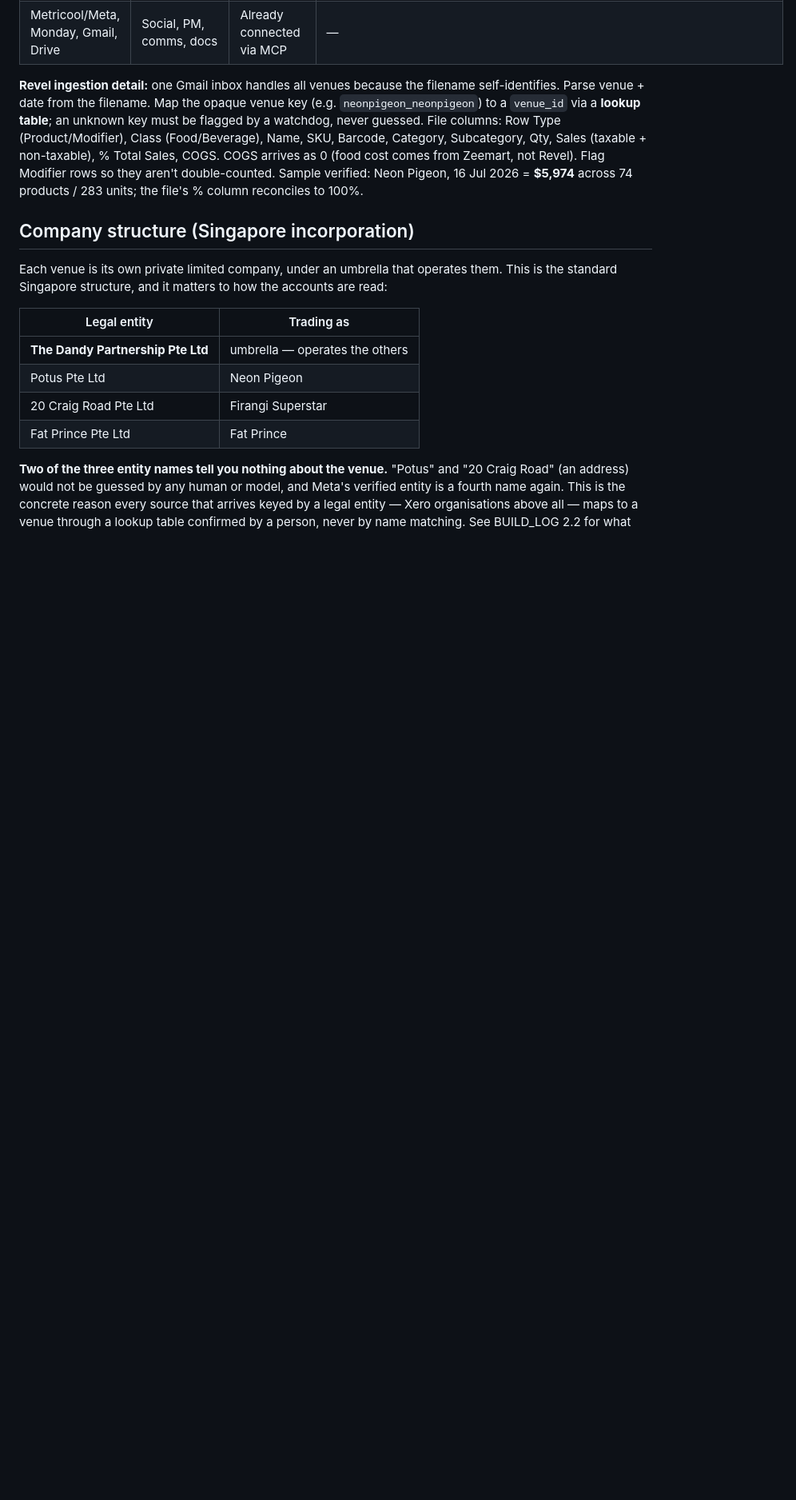
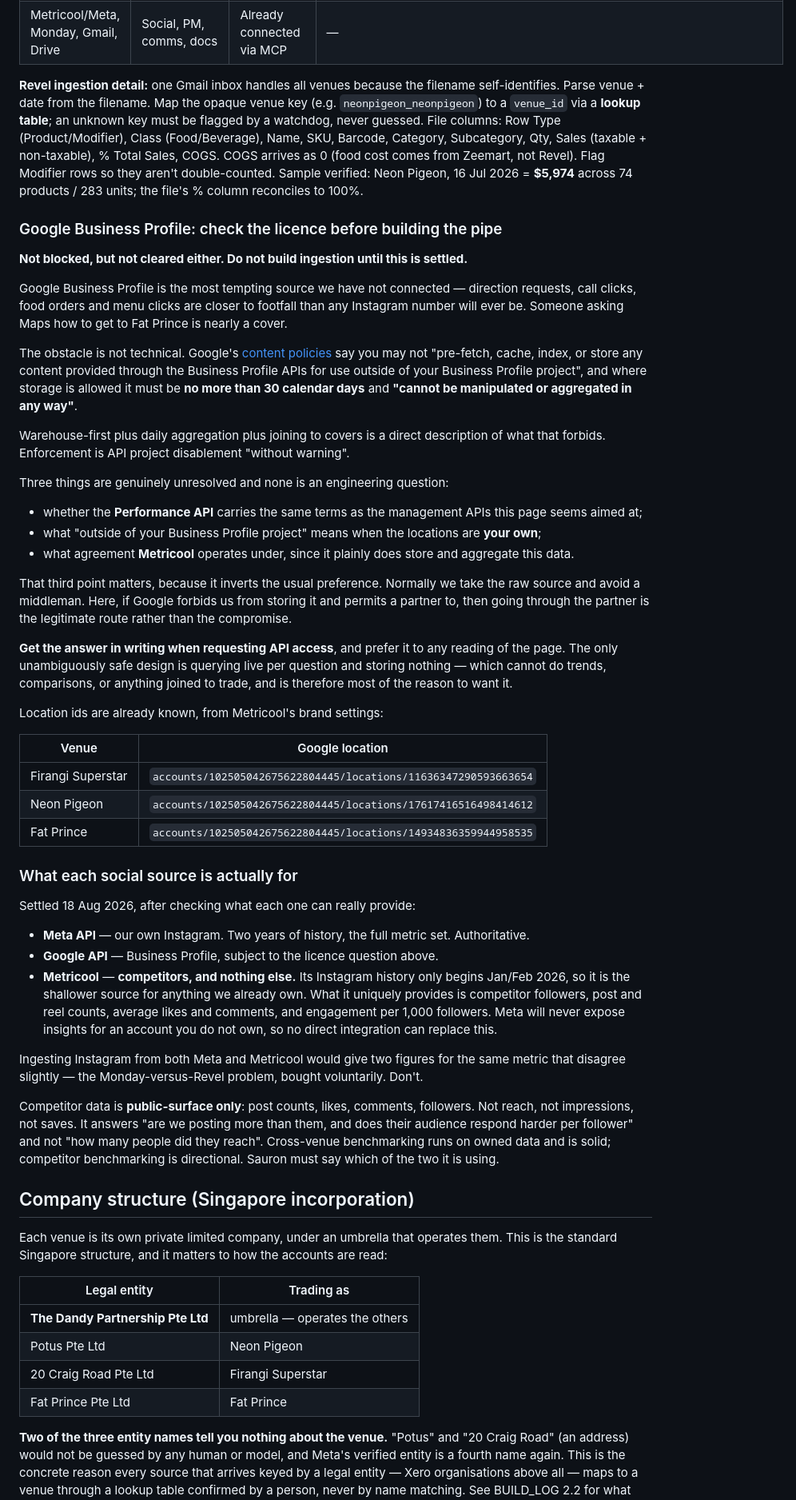
Before and after one commit to DandyMarketing/EyeofSauron, a Markdown page: CLAUDE.md, the part around the change. Shown at 80% size. GitHub-like rendering; blank space fills up the shorter version.

Commit message:
Record the Google Business Profile licence question, and what each social source is for
Two decisions from today that would otherwise be rediscovered the hard way.

Google Business Profile is the most tempting source we have not connected --
direction requests and food orders are closer to footfall than any Instagram
number. The obstacle is not technical. Google's content policies forbid storing
its data beyond 30 days and forbid aggregating it at all, which is a direct
description of what this warehouse does, and enforcement is project disablement
without warning.

Three things are unresolved and none is an engineering question: whether the
Performance API carries the same terms, what "outside your project" means when
the locations are your own, and what agreement Metricool operates under. That
last one inverts the usual preference -- if Google forbids us from storing it
and permits a partner to, the partner is the legitimate route rather than the
compromise.

Also settled: what each social source is actually for. Meta for our own
Instagram, two years and authoritative. Metricool for COMPETITORS and nothing
else -- its own history only starts Feb 2026, so it is the shallower source for
anything we already own, but Meta will never expose insights for an account you
do not own and no direct integration can replace that.

Ingesting Instagram from both would buy the Monday-versus-Revel problem
voluntarily: two figures for one metric, disagreeing slightly, forever.

Co-Authored-By: Claude Opus 5 <noreply@anthropic.com>
Claude-Session: https://claude.ai/code/session_01YLvFX3YHAQXkhiC9qXzEbD

```diff
--- a/CLAUDE.md
+++ b/CLAUDE.md
@@ -28,6 +28,79 @@ I'm Khai — many years in F&B, building this as the company AI. I code alongsid
 | Metricool/Meta, Monday, Gmail, Drive | Social, PM, comms, docs | Already connected via MCP | — |
 
 **Revel ingestion detail:** one Gmail inbox handles all venues because the filename self-identifies. Parse venue + date from the filename. Map the opaque venue key (e.g. `neonpigeon_neonpigeon`) to a `venue_id` via a **lookup table**; an unknown key must be flagged by a watchdog, never guessed. File columns: Row Type (Product/Modifier), Class (Food/Beverage), Name, SKU, Barcode, Category, Subcategory, Qty, Sales (taxable + non-taxable), % Total Sales, COGS. COGS arrives as 0 (food cost comes from Zeemart, not Revel). Flag Modifier rows so they aren't double-counted. Sample verified: Neon Pigeon, 16 Jul 2026 = **$5,974** across 74 products / 283 units; the file's % column reconciles to 100%.
+
+### Google Business Profile: check the licence before building the pipe
+
+**Not blocked, but not cleared either. Do not build ingestion until this is
+settled.**
+
+Google Business Profile is the most tempting source we have not connected —
+direction requests, call clicks, food orders and menu clicks are closer to
+footfall than any Instagram number will ever be. Someone asking Maps how to get
+to Fat Prince is nearly a cover.
+
+The obstacle is not technical. Google's
+[content policies](https://developers.google.com/my-business/content/policies)
+say you may not "pre-fetch, cache, index, or store any content provided through
+the Business Profile APIs for use outside of your Business Profile project",
+and where storage is allowed it must be **no more than 30 calendar days** and
+**"cannot be manipulated or aggregated in any way"**.
+
+Warehouse-first plus daily aggregation plus joining to covers is a direct
+description of what that forbids. Enforcement is API project disablement
+"without warning".
+
+Three things are genuinely unresolved and none is an engineering question:
+
+- whether the **Performance API** carries the same terms as the management APIs
+  this page seems aimed at;
+- what "outside of your Business Profile project" means when the locations are
+  **your own**;
+- what agreement **Metricool** operates under, since it plainly does store and
+  aggregate this data.
+
+That third point matters, because it inverts the usual preference. Normally we
+take the raw source and avoid a middleman. Here, if Google forbids us from
+storing it and permits a partner to, then going through the partner is the
+legitimate route rather than the compromise.
+
+**Get the answer in writing when requesting API access**, and prefer it to any
+reading of the page. The only unambiguously safe design is querying live per
+question and storing nothing — which cannot do trends, comparisons, or anything
+joined to trade, and is therefore most of the reason to want it.
+
+Location ids are already known, from Metricool's brand settings:
+
+| Venue | Google location |
+|---|---|
+| Firangi Superstar | `accounts/102505042675622804445/locations/11636347290593663654` |
+| Neon Pigeon | `accounts/102505042675622804445/locations/17617416516498414612` |
+| Fat Prince | `accounts/102505042675622804445/locations/14934836359944958535` |
+
+### What each social source is actually for
+
+Settled 18 Aug 2026, after checking what each one can really provide:
+
+- **Meta API** — our own Instagram. Two years of history, the full metric set.
+  Authoritative.
+- **Google API** — Business Profile, subject to the licence question above.
+- **Metricool** — **competitors, and nothing else.** Its Instagram history only
+  begins Jan/Feb 2026, so it is the shallower source for anything we already
+  own. What it uniquely provides is competitor followers, post and reel counts,
+  average likes and comments, and engagement per 1,000 followers. Meta will
+  never expose insights for an account you do not own, so no direct integration
+  can replace this.
+
+Ingesting Instagram from both Meta and Metricool would give two figures for the
+same metric that disagree slightly — the Monday-versus-Revel problem, bought
+voluntarily. Don't.
+
+Competitor data is **public-surface only**: post counts, likes, comments,
+followers. Not reach, not impressions, not saves. It answers "are we posting
+more than them, and does their audience respond harder per follower" and not
+"how many people did they reach". Cross-venue benchmarking runs on owned data
+and is solid; competitor benchmarking is directional. Sauron must say which of
+the two it is using.
 
 ## Company structure (Singapore incorporation)
 
```
